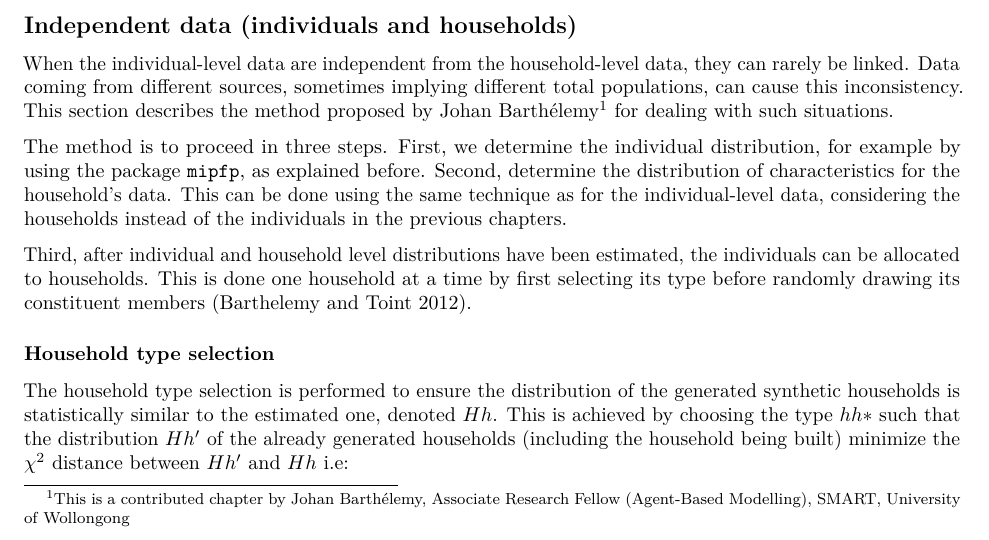
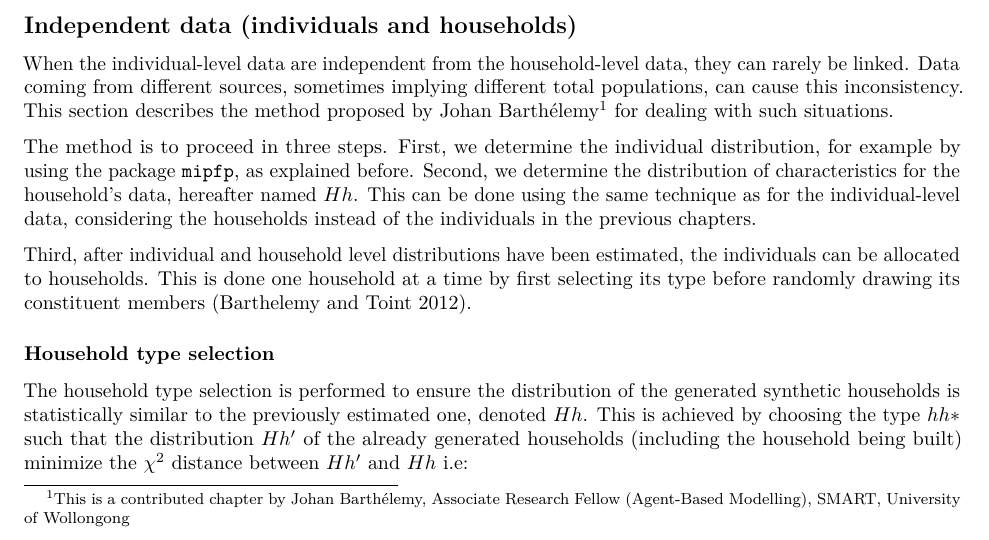
Before and after one commit to Robinlovelace/spatial-microsim-book, an R Markdown document (10-household-allocation.Rmd): part of page 1 of 6, cut so that both start at the same text. Rendered offline with R 4.5, knitr and Pandoc, then LaTeX, with nearby package versions.

Commit message:
Update 10-household-allocation.Rmd

```diff
--- a/10-household-allocation.Rmd
+++ b/10-household-allocation.Rmd
@@ -63,8 +63,8 @@ for dealing with such situations.
 The method is to proceed in three steps.
 First, we determine the individual distribution,
 for example by using the package `mipfp`, as
-explained before. Second, determine the distribution
-of characteristics for the household's data. This can
+explained before. Second, we determine the distribution
+of characteristics for the household's data, hereafter named $Hh$. This can
 be done using the same technique as for the individual-level data, considering
 the households instead of the individuals in
 the previous chapters.
@@ -79,7 +79,7 @@ drawing its constituent members [@Barthelemy2012].
 
 The household type selection is performed to ensure
 the distribution of the generated synthetic households
-is statistically similar to the estimated one, denoted $Hh$.
+is statistically similar to the previously estimated one, denoted $Hh$.
 This is achieved by choosing the type $hh*$ such that the
 distribution $Hh'$ of the already generated households
 (including the household being built) minimize the
```
